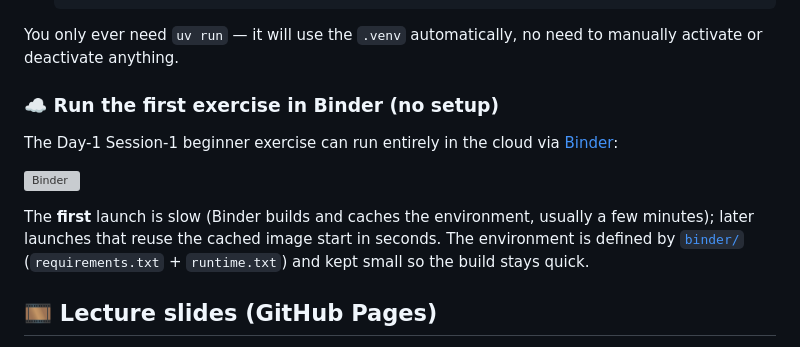
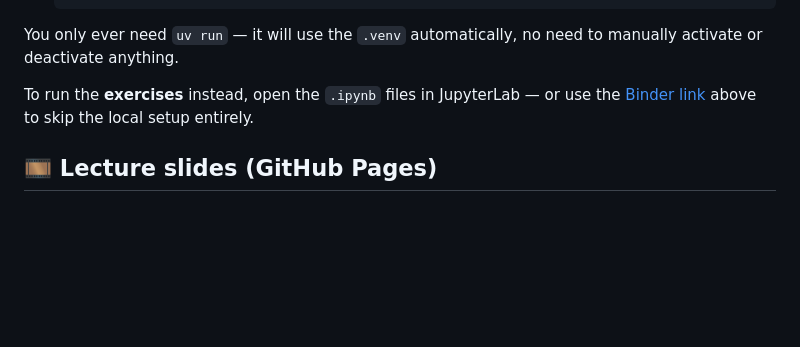
Before and after one commit to Wickstrom/eugloh-machine-learning-handbook, a Markdown page: README.md, the part around one of its changes. Drawn GitHub-style; blank space fills up the shorter version; grey boxes are pictures that could not be loaded.

```diff
--- a/README.md
+++ b/README.md
@@ -160,17 +171,8 @@ We use [**uv**](https://docs.astral.sh/uv/) for fast, reproducible Python enviro
 You only ever need `uv run` — it will use the `.venv` automatically, no need to
 manually activate or deactivate anything.
 
-### ☁️ Run the first exercise in Binder (no setup)
-
-The Day-1 Session-1 beginner exercise can run entirely in the cloud via
-[Binder](https://mybinder.org/):
-
-[![Binder](https://mybinder.org/badge_logo.svg)](https://mybinder.org/v2/gh/Wickstrom/eugloh-machine-learning-handbook/main?urlpath=lab/tree/notebooks/01/01_introduction_beginner.ipynb)
-
-The **first** launch is slow (Binder builds and caches the environment, usually
-a few minutes); later launches that reuse the cached image start in seconds.
-The environment is defined by [`binder/`](binder/) (`requirements.txt` +
-`runtime.txt`) and kept small so the build stays quick.
+To run the **exercises** instead, open the `.ipynb` files in JupyterLab — or use
+the [Binder link](#-exercises) above to skip the local setup entirely.
 
 ## 🎞 Lecture slides (GitHub Pages)
 
```
Also changed, not shown: other parts of README.md (+41 -30 lines).
